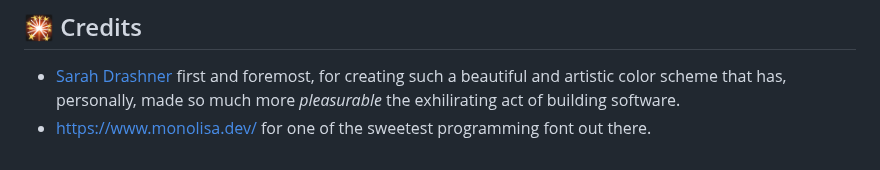
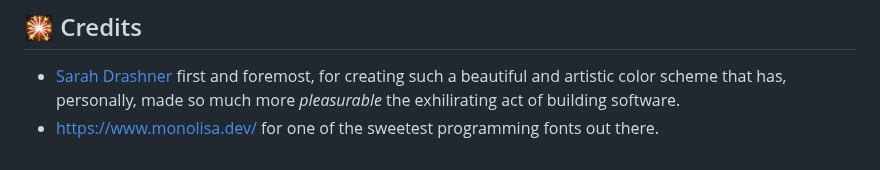
Before and after one commit to oxfist/night-owl.nvim, a Markdown page: README.md, the part around the change. GitHub-like rendering.

Commit message:
chore: update README

```diff
--- a/README.md
+++ b/README.md
@@ -130,5 +130,5 @@ many more!
 - [Sarah Drashner](https://github.com/sdras) first and foremost, for creating
   such a beautiful and artistic color scheme that has, personally, made so much
   more _pleasurable_ the exhilirating act of building software.
-- <https://www.monolisa.dev/> for one of the sweetest programming font out
+- <https://www.monolisa.dev/> for one of the sweetest programming fonts out
   there.
```
